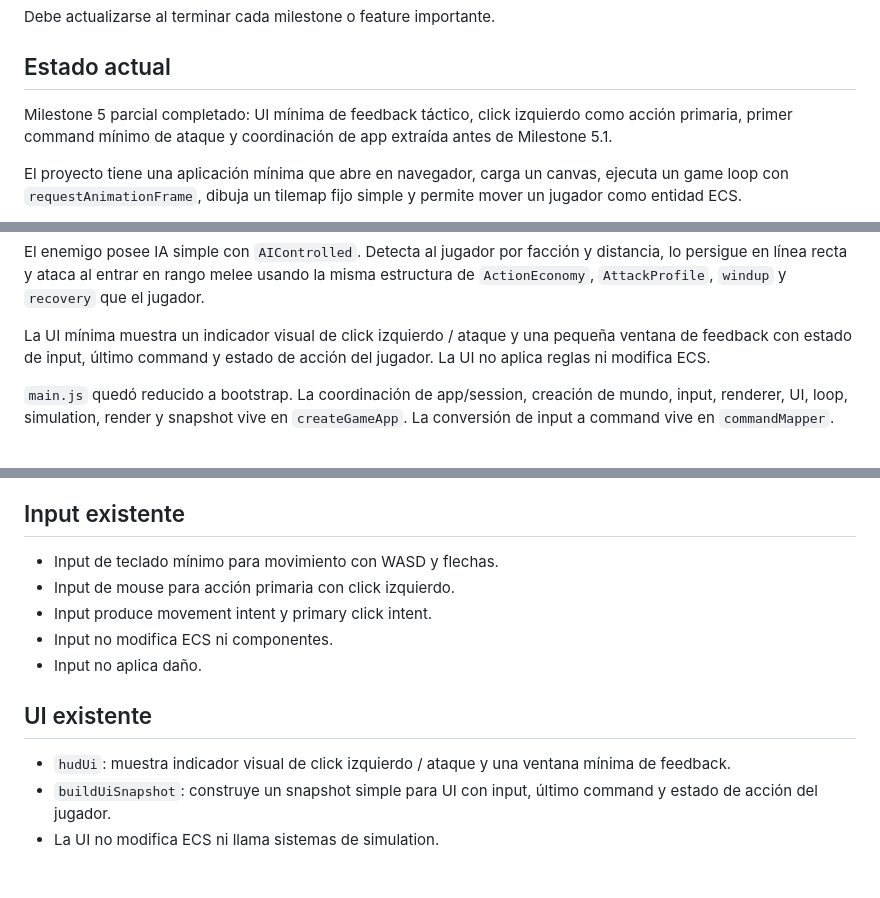
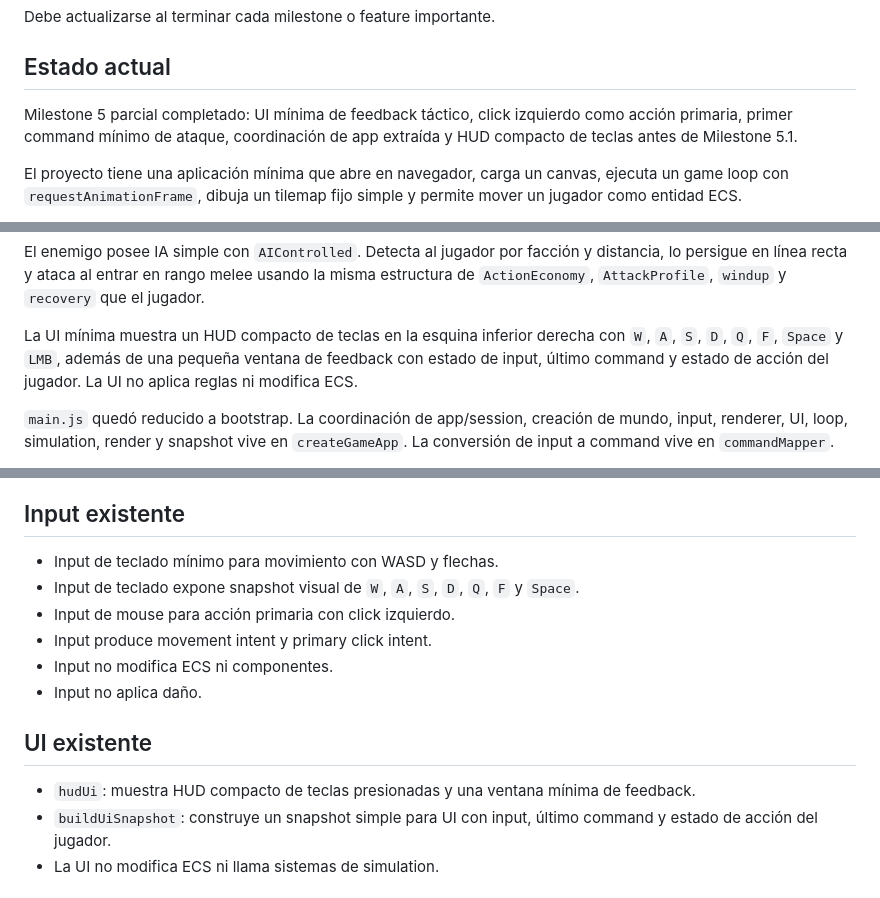
Before and after one commit to WalterDevIn/wini-s-dungeon, a Markdown page: PROJECT_STATE.md, 3 parts joined by grey strips. GitHub-like rendering.

Commit message:
Update project state after compact key HUD

```diff
--- a/PROJECT_STATE.md
+++ b/PROJECT_STATE.md
@@ -6,7 +6,7 @@ Debe actualizarse al terminar cada milestone o feature importante.
 
 ## Estado actual
 
-Milestone 5 parcial completado: UI mínima de feedback táctico, click izquierdo como acción primaria, primer command mínimo de ataque y coordinación de app extraída antes de Milestone 5.1.
+Milestone 5 parcial completado: UI mínima de feedback táctico, click izquierdo como acción primaria, primer command mínimo de ataque, coordinación de app extraída y HUD compacto de teclas antes de Milestone 5.1.
 
 El proyecto tiene una aplicación mínima que abre en navegador, carga un canvas, ejecuta un game loop con `requestAnimationFrame`, dibuja un tilemap fijo simple y permite mover un jugador como entidad ECS.
 
@@ -20,7 +20,7 @@ Regla actual de ataque melee: un ataque confirmado consume la acción aunque no
 
 El enemigo posee IA simple con `AIControlled`. Detecta al jugador por facción y distancia, lo persigue en línea recta y ataca al entrar en rango melee usando la misma estructura de `ActionEconomy`, `AttackProfile`, `windup` y `recovery` que el jugador.
 
-La UI mínima muestra un indicador visual de click izquierdo / ataque y una pequeña ventana de feedback con estado de input, último command y estado de acción del jugador. La UI no aplica reglas ni modifica ECS.
+La UI mínima muestra un HUD compacto de teclas en la esquina inferior derecha con `W`, `A`, `S`, `D`, `Q`, `F`, `Space` y `LMB`, además de una pequeña ventana de feedback con estado de input, último command y estado de acción del jugador. La UI no aplica reglas ni modifica ECS.
 
 `main.js` quedó reducido a bootstrap. La coordinación de app/session, creación de mundo, input, renderer, UI, loop, simulation, render y snapshot vive en `createGameApp`. La conversión de input a command vive en `commandMapper`.
 
@@ -91,6 +91,7 @@ Ninguno.
 ## Input existente
 
 - Input de teclado mínimo para movimiento con WASD y flechas.
+- Input de teclado expone snapshot visual de `W`, `A`, `S`, `D`, `Q`, `F` y `Space`.
 - Input de mouse para acción primaria con click izquierdo.
 - Input produce movement intent y primary click intent.
 - Input no modifica ECS ni componentes.
@@ -98,7 +99,7 @@ Ninguno.
 
 ## UI existente
 
-- `hudUi`: muestra indicador visual de click izquierdo / ataque y una ventana mínima de feedback.
+- `hudUi`: muestra HUD compacto de teclas presionadas y una ventana mínima de feedback.
 - `buildUiSnapshot`: construye un snapshot simple para UI con input, último command y estado de acción del jugador.
 - La UI no modifica ECS ni llama sistemas de simulation.
 
```
Also changed, not shown: other parts of PROJECT_STATE.md (+2 -0 lines).
